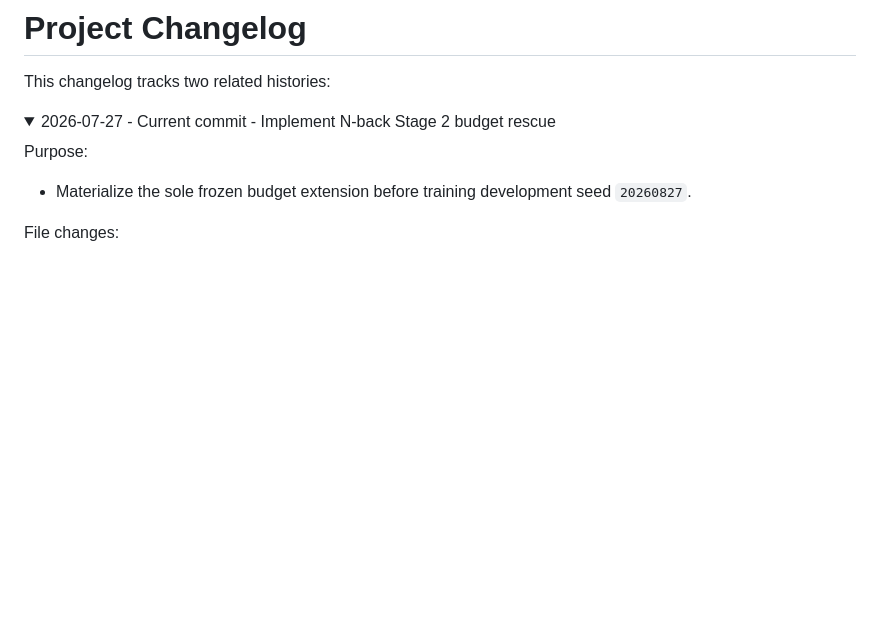
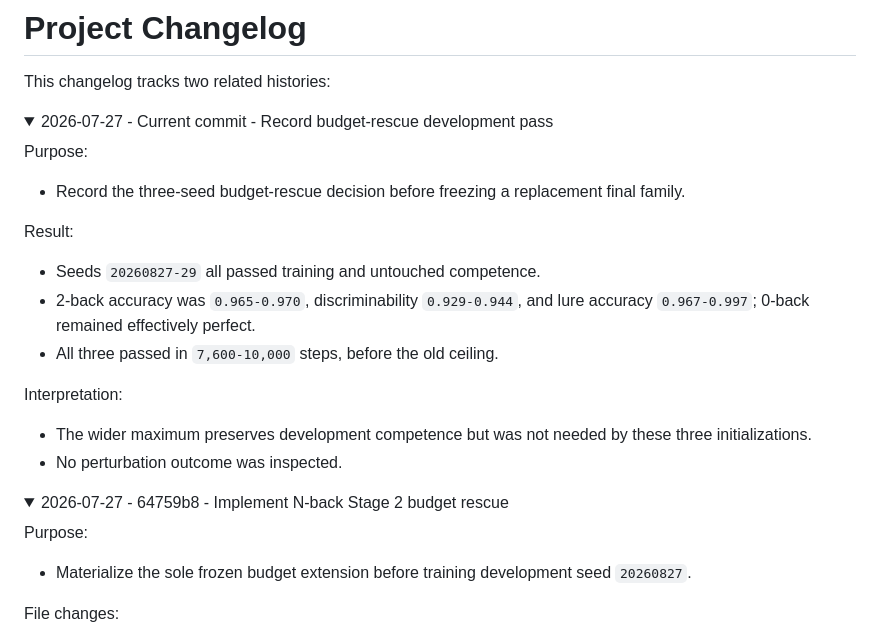
Before and after one commit to BobRice1/working-memory-rnn, a Markdown page: docs/changelog.md, the part around the change. Rendered like a GitHub page; folded sections open; blank space fills up the shorter version.

Commit message:
Record budget rescue development pass

```diff
--- a/docs/changelog.md
+++ b/docs/changelog.md
@@ -3,7 +3,30 @@
 This changelog tracks two related histories:
 
 <details>
-<summary>2026-07-27 - Current commit - Implement N-back Stage 2 budget rescue</summary>
+<summary>2026-07-27 - Current commit - Record budget-rescue development pass</summary>
+
+Purpose:
+
+- Record the three-seed budget-rescue decision before freezing a replacement
+  final family.
+
+Result:
+
+- Seeds `20260827-29` all passed training and untouched competence.
+- 2-back accuracy was `0.965-0.970`, discriminability `0.929-0.944`, and lure
+  accuracy `0.967-0.997`; 0-back remained effectively perfect.
+- All three passed in `7,600-10,000` steps, before the old ceiling.
+
+Interpretation:
+
+- The wider maximum preserves development competence but was not needed by
+  these three initializations.
+- No perturbation outcome was inspected.
+
+</details>
+
+<details>
+<summary>2026-07-27 - 64759b8 - Implement N-back Stage 2 budget rescue</summary>
 
 Purpose:
 
```
Also changed, not shown: docs/preregistration/nback_stage2_budget_rescue_development_audit.md (added, +47 -0 lines).
